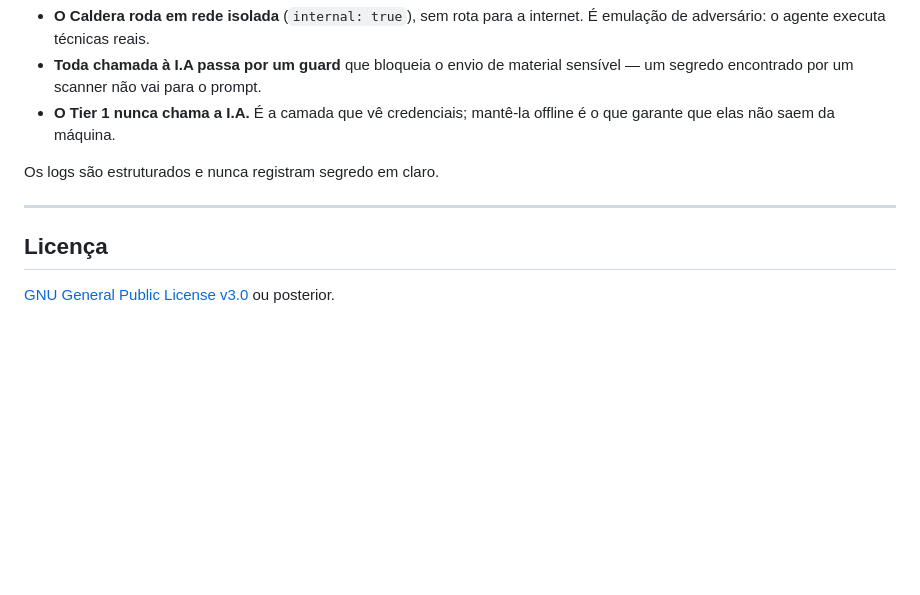
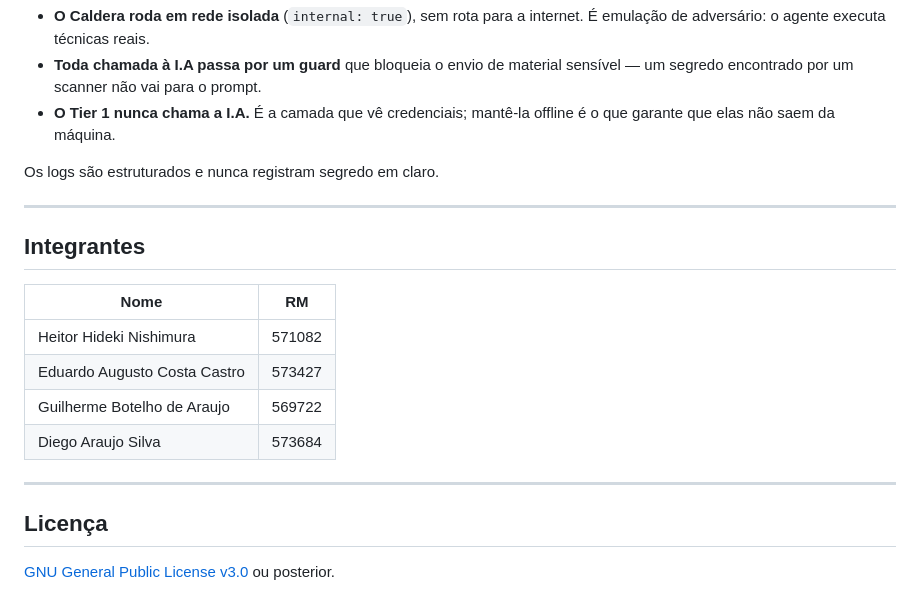
Before and after one commit to aperIA-org/python-api, a Markdown page: README.md, the part around the change. Drawn GitHub-style; blank space fills up the shorter version.

Commit message:
Acrescenta integrantes do grupo no README (#33)

```diff
--- a/README.md
+++ b/README.md
@@ -115,6 +115,17 @@ Os logs são estruturados e nunca registram segredo em claro.
 
 ---
 
+## Integrantes
+
+| Nome | RM |
+|---|---|
+| Heitor Hideki Nishimura | 571082 |
+| Eduardo Augusto Costa Castro | 573427 |
+| Guilherme Botelho de Araujo | 569722 |
+| Diego Araujo Silva | 573684 |
+
+---
+
 ## Licença
 
 [GNU General Public License v3.0](LICENSE) ou posterior.
```
